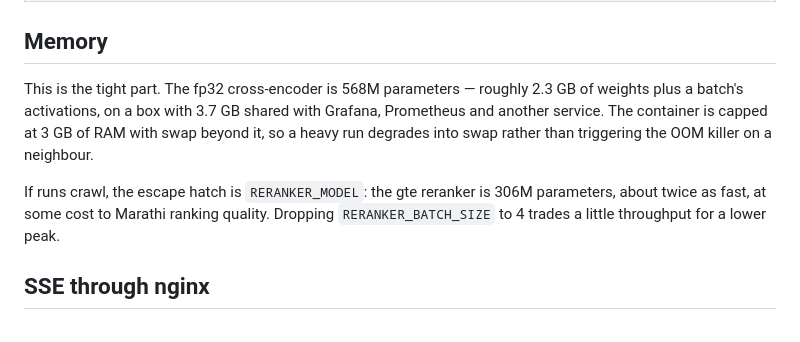
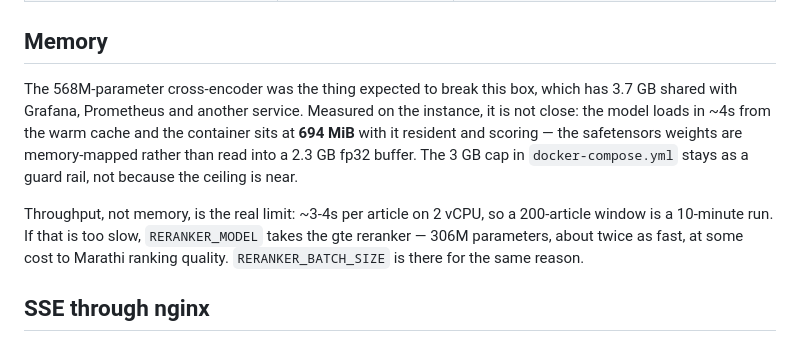
Before and after one commit to prathameshshete-gif/media_monitoring, a Markdown page: README.md, the part around the change. Drawn GitHub-style.

Commit message:
README: replace the memory estimate with the measured figure
The fp32 weight count suggested a 2.5-3 GB peak. Measured on the instance it
is 694 MiB with the model resident and scoring: transformers memory-maps the
safetensors rather than materialising an fp32 buffer. Throughput on 2 vCPU is
the actual constraint, so the section now says that instead.

Co-Authored-By: Claude Opus 5 <noreply@anthropic.com>

```diff
--- a/README.md
+++ b/README.md
@@ -512,15 +512,18 @@ working default; see `.env.example`.
 
 ## Memory
 
-This is the tight part. The fp32 cross-encoder is 568M parameters — roughly
-2.3 GB of weights plus a batch's activations, on a box with 3.7 GB shared with
-Grafana, Prometheus and another service. The container is capped at 3 GB of RAM
-with swap beyond it, so a heavy run degrades into swap rather than triggering
-the OOM killer on a neighbour.
+The 568M-parameter cross-encoder was the thing expected to break this box,
+which has 3.7 GB shared with Grafana, Prometheus and another service. Measured
+on the instance, it is not close: the model loads in ~4s from the warm cache
+and the container sits at **694 MiB** with it resident and scoring — the
+safetensors weights are memory-mapped rather than read into a 2.3 GB fp32
+buffer. The 3 GB cap in `docker-compose.yml` stays as a guard rail, not because
+the ceiling is near.
 
-If runs crawl, the escape hatch is `RERANKER_MODEL`: the gte reranker is 306M
-parameters, about twice as fast, at some cost to Marathi ranking quality.
-Dropping `RERANKER_BATCH_SIZE` to 4 trades a little throughput for a lower peak.
+Throughput, not memory, is the real limit: ~3-4s per article on 2 vCPU, so a
+200-article window is a 10-minute run. If that is too slow, `RERANKER_MODEL`
+takes the gte reranker — 306M parameters, about twice as fast, at some cost to
+Marathi ranking quality. `RERANKER_BATCH_SIZE` is there for the same reason.
 
 ## SSE through nginx
 
```
